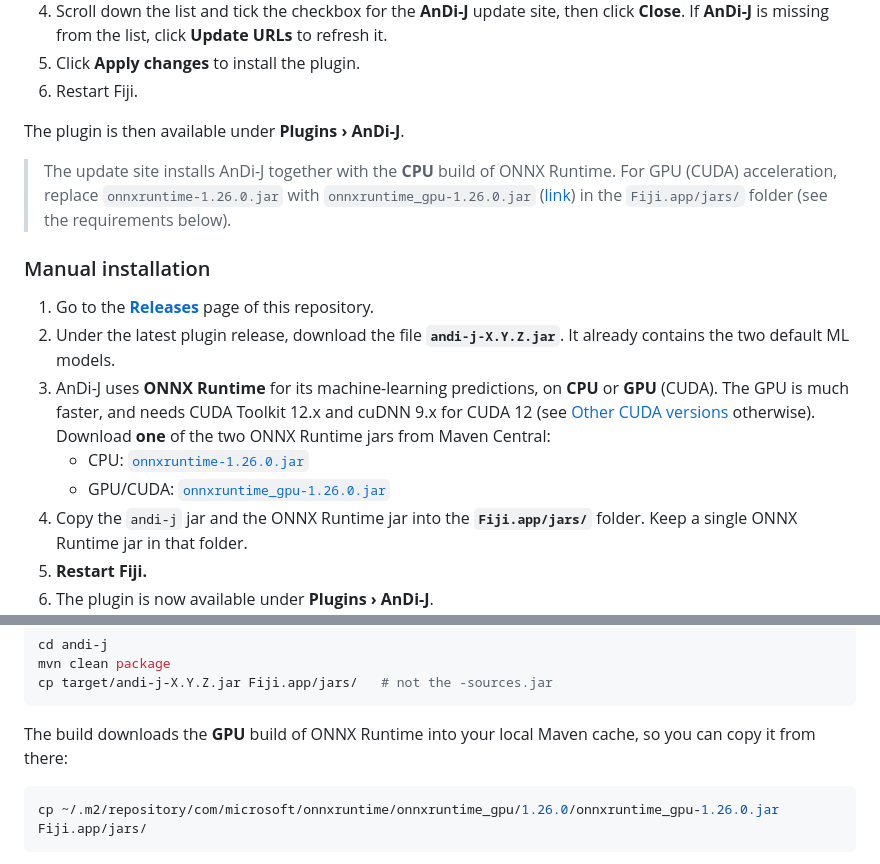
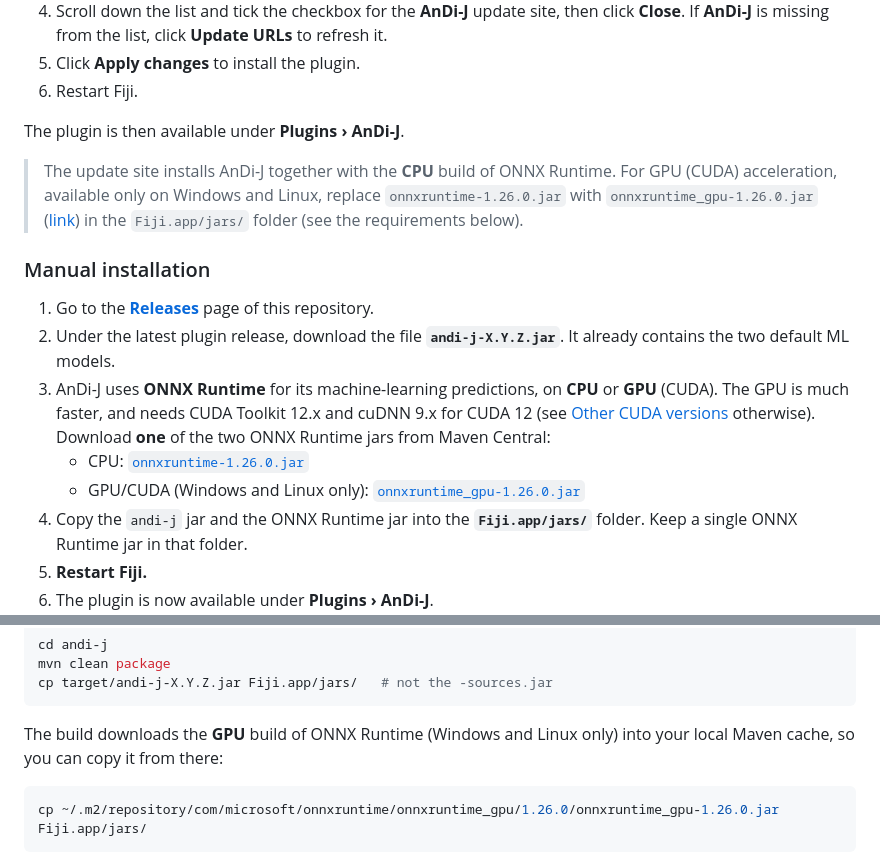
Before and after one commit to gorkamunoz/andi-j, a Markdown page: README.md, 2 parts joined by grey strips. Drawn GitHub-style.

Commit message:
[change: gpu-platforms] README: GPU build only on Windows and Linux

````diff
--- a/README.md
+++ b/README.md
@@ -56,7 +56,7 @@ The easiest way to install AnDi-J, and to keep it up to date, is to [follow](htt
 
 The plugin is then available under **Plugins › AnDi-J**.
 
-> The update site installs AnDi-J together with the **CPU** build of ONNX Runtime. For GPU (CUDA) acceleration, replace `onnxruntime-1.26.0.jar` with `onnxruntime_gpu-1.26.0.jar` ([link](https://repo1.maven.org/maven2/com/microsoft/onnxruntime/onnxruntime_gpu/1.26.0/onnxruntime_gpu-1.26.0.jar)) in the `Fiji.app/jars/` folder (see the requirements below).
+> The update site installs AnDi-J together with the **CPU** build of ONNX Runtime. For GPU (CUDA) acceleration, available only on Windows and Linux, replace `onnxruntime-1.26.0.jar` with `onnxruntime_gpu-1.26.0.jar` ([link](https://repo1.maven.org/maven2/com/microsoft/onnxruntime/onnxruntime_gpu/1.26.0/onnxruntime_gpu-1.26.0.jar)) in the `Fiji.app/jars/` folder (see the requirements below).
 
 ### Manual installation
 
@@ -64,7 +64,7 @@ The plugin is then available under **Plugins › AnDi-J**.
 2. Under the latest plugin release, download the file **`andi-j-X.Y.Z.jar`**. It already contains the two default ML models.
 3. AnDi-J uses **ONNX Runtime** for its machine-learning predictions, on **CPU** or **GPU** (CUDA). The GPU is much faster, and needs CUDA Toolkit 12.x and cuDNN 9.x for CUDA 12 (see [Other CUDA versions](#other-cuda-versions) otherwise). Download **one** of the two ONNX Runtime jars from Maven Central:
    - CPU: [`onnxruntime-1.26.0.jar`](https://repo1.maven.org/maven2/com/microsoft/onnxruntime/onnxruntime/1.26.0/onnxruntime-1.26.0.jar)
-   - GPU/CUDA: [`onnxruntime_gpu-1.26.0.jar`](https://repo1.maven.org/maven2/com/microsoft/onnxruntime/onnxruntime_gpu/1.26.0/onnxruntime_gpu-1.26.0.jar)
+   - GPU/CUDA (Windows and Linux only): [`onnxruntime_gpu-1.26.0.jar`](https://repo1.maven.org/maven2/com/microsoft/onnxruntime/onnxruntime_gpu/1.26.0/onnxruntime_gpu-1.26.0.jar)
 4. Copy the `andi-j` jar and the ONNX Runtime jar into the **`Fiji.app/jars/`** folder. Keep a single ONNX Runtime jar in that folder.
 5. **Restart Fiji.**
 6. The plugin is now available under **Plugins › AnDi-J**.
@@ -90,7 +90,7 @@ mvn clean package
 cp target/andi-j-X.Y.Z.jar Fiji.app/jars/   # not the -sources.jar
 ```
 
-The build downloads the **GPU** build of ONNX Runtime into your local Maven cache, so you can copy it from there:
+The build downloads the **GPU** build of ONNX Runtime (Windows and Linux only) into your local Maven cache, so you can copy it from there:
 
 ```bash
 cp ~/.m2/repository/com/microsoft/onnxruntime/onnxruntime_gpu/1.26.0/onnxruntime_gpu-1.26.0.jar Fiji.app/jars/
````
